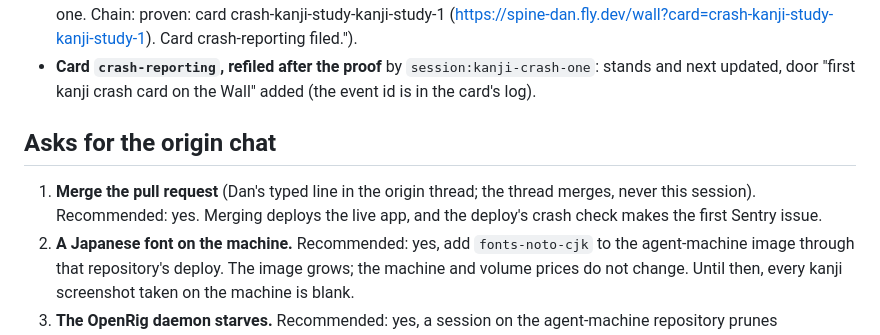
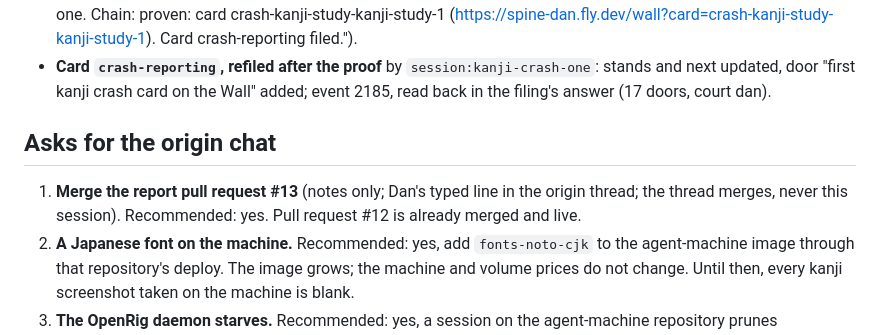
Before and after one commit to isleofdan/kanji-study, a Markdown page: docs/reports/kanji-crash-one-report.md, the part around the change. Rendered like a GitHub page.

Commit message:
kanji-crash-one report: asks after the merge, card event 2185

```diff
--- a/docs/reports/kanji-crash-one-report.md
+++ b/docs/reports/kanji-crash-one-report.md
@@ -185,14 +185,14 @@ keeps a queue watch and sends a progress line every 10 minutes.
   Card crash-reporting filed.").
 - **Card `crash-reporting`, refiled after the proof** by
   `session:kanji-crash-one`: stands and next updated, door "first kanji
-  crash card on the Wall" added (the event id is in the card's log).
+  crash card on the Wall" added; event 2185, read back in the filing's
+  answer (17 doors, court dan).
 
 ## Asks for the origin chat
 
-1. **Merge the pull request** (Dan's typed line in the origin thread;
-   the thread merges, never this session). Recommended: yes. Merging
-   deploys the live app, and the deploy's crash check makes the first
-   Sentry issue.
+1. **Merge the report pull request #13** (notes only; Dan's typed line in
+   the origin thread; the thread merges, never this session). Recommended:
+   yes. Pull request #12 is already merged and live.
 2. **A Japanese font on the machine.** Recommended: yes, add
    `fonts-noto-cjk` to the agent-machine image through that repository's
    deploy. The image grows; the machine and volume prices do not change.
```
